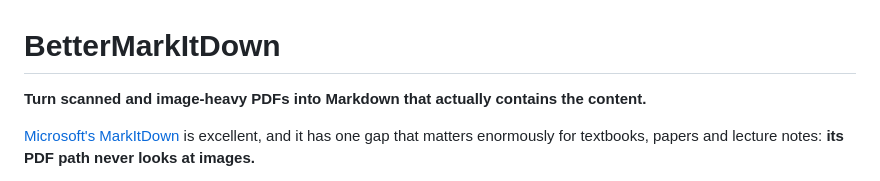
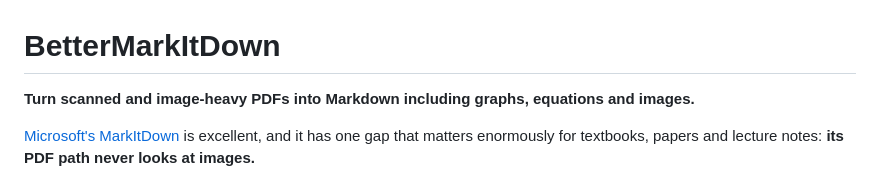
Before and after one commit to miguel-arias-sv/BetterMarkItDown, a Markdown page: README.md, the part around the change. Rendered like a GitHub page.

Commit message:
Update README.md
Improved description

```diff
--- a/README.md
+++ b/README.md
@@ -1,6 +1,6 @@
 # BetterMarkItDown
 
-**Turn scanned and image-heavy PDFs into Markdown that actually contains the content.**
+**Turn scanned and image-heavy PDFs into Markdown including graphs, equations and images.**
 
 [Microsoft's MarkItDown](https://github.com/microsoft/markitdown) is excellent, and it has
 one gap that matters enormously for textbooks, papers and lecture notes: **its PDF path
```
